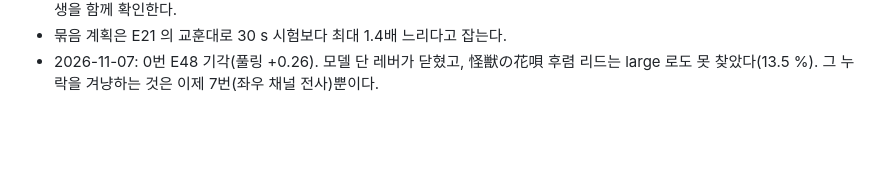
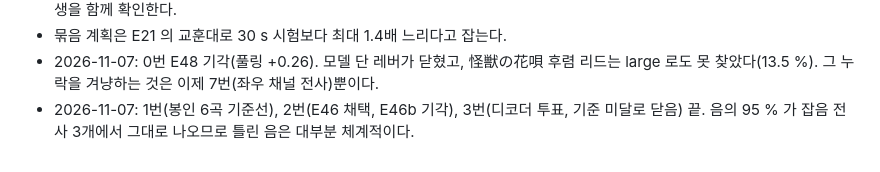
Before and after one commit to bhj2837/bandscribe, a Markdown page: docs/MIDTERM_REVIEW.md, the part around the change. GitHub-like rendering; blank space fills up the shorter version.

```diff
--- a/docs/MIDTERM_REVIEW.md
+++ b/docs/MIDTERM_REVIEW.md
@@ -813,3 +813,4 @@ E21 기각(2026-10-30)과 E48 접근 허가 뒤의 순서다. 계획 조정 2
 - 뒤로 미룬다: E45, E42, 2단계 구간 도구와 사용자 세션, 탭 영상의 H·P 와 박자표. 음을 바꾸는 기본값을 채택할 때 합성 편집 재생을 함께 확인한다.
 - 묶음 계획은 E21 의 교훈대로 30 s 시험보다 최대 1.4배 느리다고 잡는다.
 - 2026-11-07: 0번 E48 기각(풀링 +0.26). 모델 단 레버가 닫혔고, 怪獣の花唄 후렴 리드는 large 로도 못 찾았다(13.5 %). 그 누락을 겨냥하는 것은 이제 7번(좌우 채널 전사)뿐이다.
+- 2026-11-07: 1번(봉인 6곡 기준선), 2번(E46 채택, E46b 기각), 3번(디코더 투표, 기준 미달로 닫음) 끝. 음의 95 % 가 잡음 전사 3개에서 그대로 나오므로 틀린 음은 대부분 체계적이다.
```
Also changed, not shown: docs/PROGRESS.md (+4 -0 lines).
